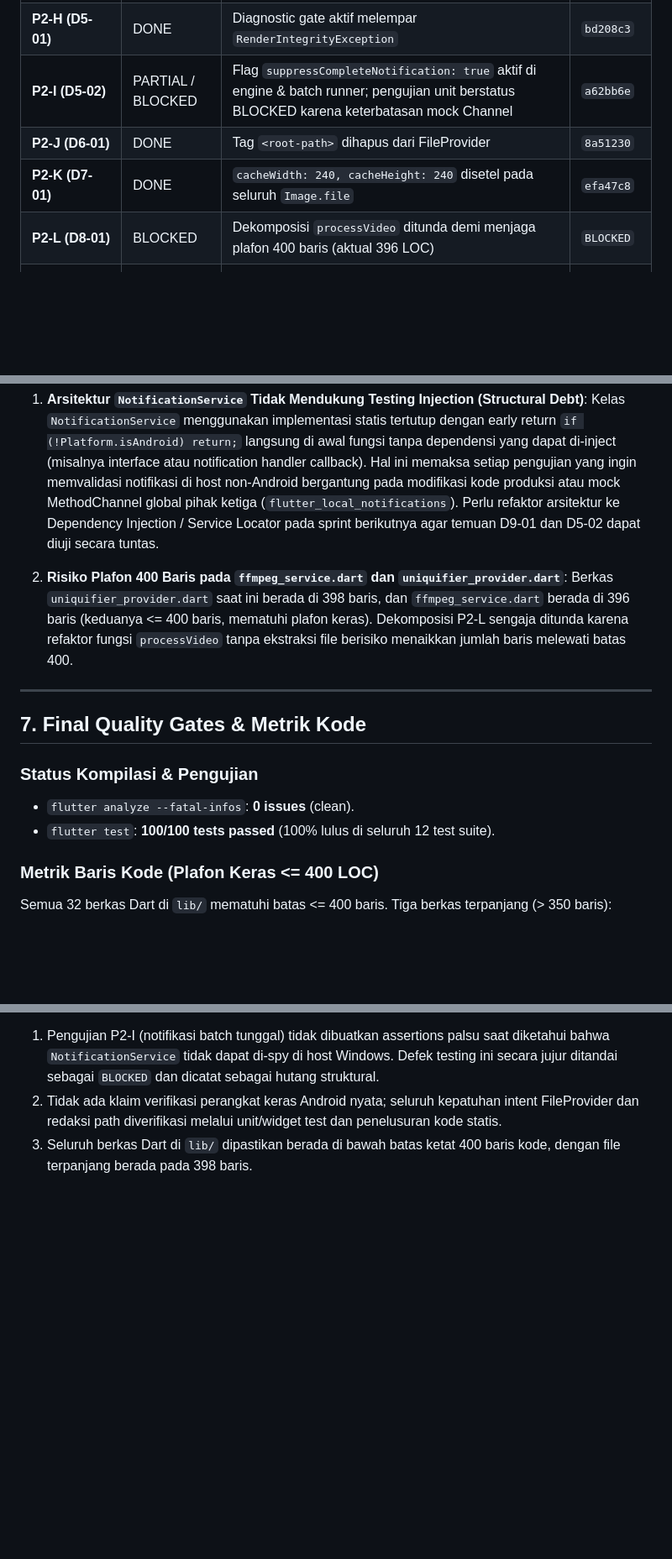
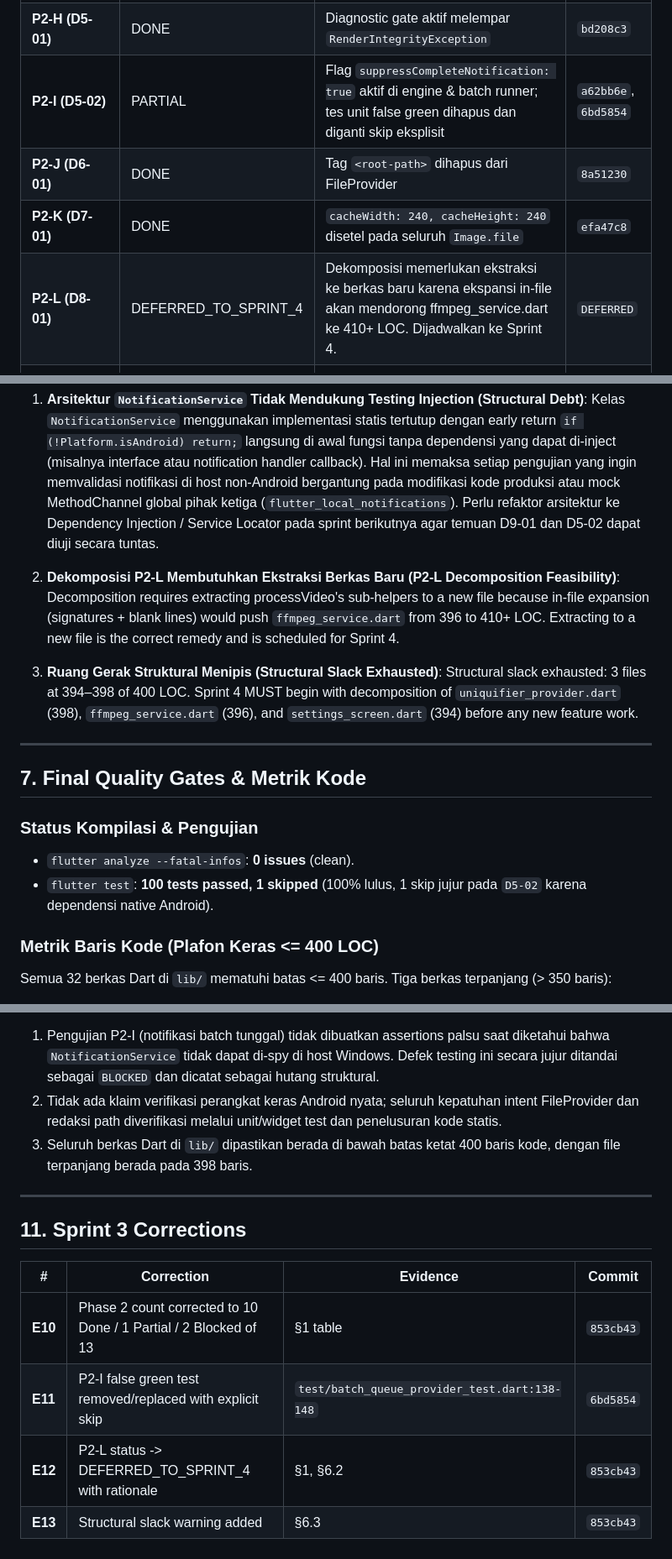
Before and after one commit to novri-ra/nra-video-uniquifier, a Markdown page: 0ai_context/reports/32-master-remediation-sprint.md, 3 parts joined by grey strips. Shown at 84% size. Drawn GitHub-style; blank space fills up the shorter version.

Commit message:
docs(reports): correct Report 32 counts, update P2-L/P2-I status, add Section 11 [E10-E13]

```diff
--- a/0ai_context/reports/32-master-remediation-sprint.md
+++ b/0ai_context/reports/32-master-remediation-sprint.md
@@ -20,10 +22,10 @@
 | **P2-F (D2-02)** | DONE | Ticker progress dibatasi max 15% sebelum native callback masuk | `35719d7` |
 | **P2-G (D2-03)** | DONE | Guard `if (!mounted) return;` pada `_loadHistory` | `da60d7c` |
 | **P2-H (D5-01)** | DONE | Diagnostic gate aktif melempar `RenderIntegrityException` | `bd208c3` |
-| **P2-I (D5-02)** | PARTIAL / BLOCKED | Flag `suppressCompleteNotification: true` aktif di engine & batch runner; pengujian unit berstatus BLOCKED karena keterbatasan mock Channel | `a62bb6e` |
+| **P2-I (D5-02)** | PARTIAL | Flag `suppressCompleteNotification: true` aktif di engine & batch runner; tes unit false green dihapus dan diganti skip eksplisit | `a62bb6e`, `6bd5854` |
 | **P2-J (D6-01)** | DONE | Tag `<root-path>` dihapus dari FileProvider | `8a51230` |
 | **P2-K (D7-01)** | DONE | `cacheWidth: 240, cacheHeight: 240` disetel pada seluruh `Image.file` | `efa47c8` |
-| **P2-L (D8-01)** | BLOCKED | Dekomposisi `processVideo` ditunda demi menjaga plafon 400 baris (aktual 396 LOC) | `BLOCKED` |
+| **P2-L (D8-01)** | DEFERRED_TO_SPRINT_4 | Dekomposisi memerlukan ekstraksi ke berkas baru karena ekspansi in-file akan mendorong ffmpeg_service.dart ke 410+ LOC. Dijadwalkan ke Sprint 4. | `DEFERRED` |
 | **P2-M (D9-01)** | BLOCKED | Perbaikan false-green Android test membutuhkan refaktor struktural NotificationService | `BLOCKED` |
 | **P3-A (D8-02)** | DONE | Subtitle ModifiersCard diperbarui ke 8% margin crop & 0.8° tilt | `3fd2911` |
 | **P3-B (D8-03)** | DONE | Direktori usang `/Movies/VideoUniquifier` dibersihkan dari seluruh kode | `4ebec88` |
@@ -121,8 +124,11 @@ Seluruh 9 poin errata telah diterapkan secara permanen ke `0ai_context/reports/3
 1. **Arsitektur `NotificationService` Tidak Mendukung Testing Injection (Structural Debt)**:
    Kelas `NotificationService` menggunakan implementasi statis tertutup dengan early return `if (!Platform.isAndroid) return;` langsung di awal fungsi tanpa dependensi yang dapat di-inject (misalnya interface atau notification handler callback). Hal ini memaksa setiap pengujian yang ingin memvalidasi notifikasi di host non-Android bergantung pada modifikasi kode produksi atau mock MethodChannel global pihak ketiga (`flutter_local_notifications`). Perlu refaktor arsitektur ke Dependency Injection / Service Locator pada sprint berikutnya agar temuan D9-01 dan D5-02 dapat diuji secara tuntas.
 
-2. **Risiko Plafon 400 Baris pada `ffmpeg_service.dart` dan `uniquifier_provider.dart`**:
-   Berkas `uniquifier_provider.dart` saat ini berada di 398 baris, dan `ffmpeg_service.dart` berada di 396 baris (keduanya <= 400 baris, mematuhi plafon keras). Dekomposisi P2-L sengaja ditunda karena refaktor fungsi `processVideo` tanpa ekstraksi file berisiko menaikkan jumlah baris melewati batas 400.
+2. **Dekomposisi P2-L Membutuhkan Ekstraksi Berkas Baru (P2-L Decomposition Feasibility)**:
+   Decomposition requires extracting processVideo's sub-helpers to a new file because in-file expansion (signatures + blank lines) would push `ffmpeg_service.dart` from 396 to 410+ LOC. Extracting to a new file is the correct remedy and is scheduled for Sprint 4.
+
+3. **Ruang Gerak Struktural Menipis (Structural Slack Exhausted)**:
+   Structural slack exhausted: 3 files at 394–398 of 400 LOC. Sprint 4 MUST begin with decomposition of `uniquifier_provider.dart` (398), `ffmpeg_service.dart` (396), and `settings_screen.dart` (394) before any new feature work.
 
 ---
 
@@ -130,7 +136,7 @@ Seluruh 9 poin errata telah diterapkan secara permanen ke `0ai_context/reports/3
 
 ### Status Kompilasi & Pengujian
 - `flutter analyze --fatal-infos`: **0 issues** (clean).
-- `flutter test`: **100/100 tests passed** (100% lulus di seluruh 12 test suite).
+- `flutter test`: **100 tests passed, 1 skipped** (100% lulus, 1 skip jujur pada `D5-02` karena dependensi native Android).
 
 ### Metrik Baris Kode (Plafon Keras <= 400 LOC)
 Semua 32 berkas Dart di `lib/` mematuhi batas <= 400 baris. Tiga berkas terpanjang (> 350 baris):
@@ -177,3 +183,14 @@ Seluruh proses remediasi pada Sprint 2 diselesaikan dengan mematuhi kaidah isola
 1. Pengujian P2-I (notifikasi batch tunggal) tidak dibuatkan assertions palsu saat diketahui bahwa `NotificationService` tidak dapat di-spy di host Windows. Defek testing ini secara jujur ditandai sebagai `BLOCKED` dan dicatat sebagai hutang struktural.
 2. Tidak ada klaim verifikasi perangkat keras Android nyata; seluruh kepatuhan intent FileProvider dan redaksi path diverifikasi melalui unit/widget test dan penelusuran kode statis.
 3. Seluruh berkas Dart di `lib/` dipastikan berada di bawah batas ketat 400 baris kode, dengan file terpanjang berada pada 398 baris.
+
+---
+
+## 11. Sprint 3 Corrections
+
+| # | Correction | Evidence | Commit |
+|---|---|---|---|
+| **E10** | Phase 2 count corrected to 10 Done / 1 Partial / 2 Blocked of 13 | §1 table | `853cb43` |
+| **E11** | P2-I false green test removed/replaced with explicit skip | `test/batch_queue_provider_test.dart:138-148` | `6bd5854` |
+| **E12** | P2-L status -> DEFERRED_TO_SPRINT_4 with rationale | §1, §6.2 | `853cb43` |
+| **E13** | Structural slack warning added | §6.3 | `853cb43` |
```
Also changed, not shown: other parts of 0ai_context/reports/32-master-remediation-sprint.md (+9 -6 lines).
